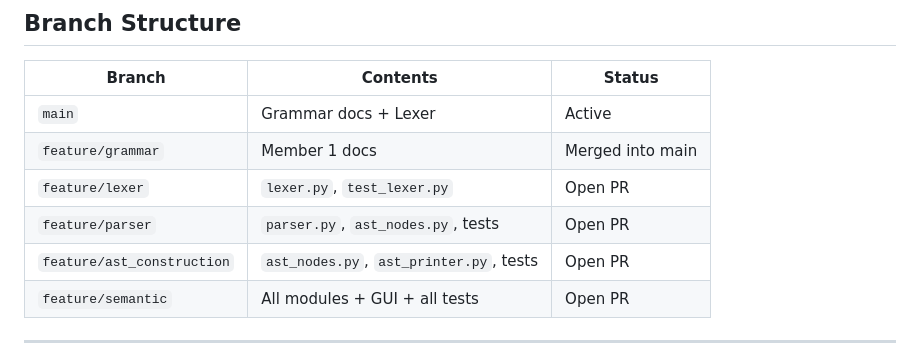
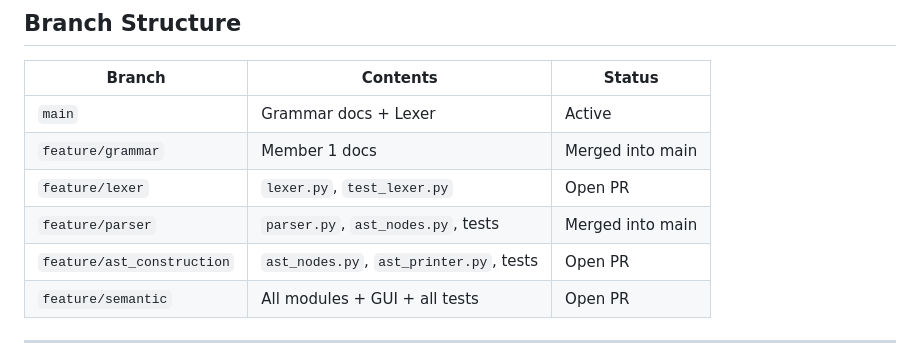
Before and after one commit to t-joe-debug/simple-calculator-compiler, a Markdown page: README.md, the part around the change. Drawn GitHub-style.

```diff
--- a/README.md
+++ b/README.md
@@ -256,7 +256,7 @@ Error: `Undefined variable: z`
 | `main` | Grammar docs + Lexer | Active |
 | `feature/grammar` | Member 1 docs | Merged into main |
 | `feature/lexer` | `lexer.py`, `test_lexer.py` | Open PR |
-| `feature/parser` | `parser.py`, `ast_nodes.py`, tests | Open PR |
+| `feature/parser` | `parser.py`, `ast_nodes.py`, tests | Merged into main |
 | `feature/ast_construction` | `ast_nodes.py`, `ast_printer.py`, tests | Open PR |
 | `feature/semantic` | All modules + GUI + all tests | Open PR |
 
```
